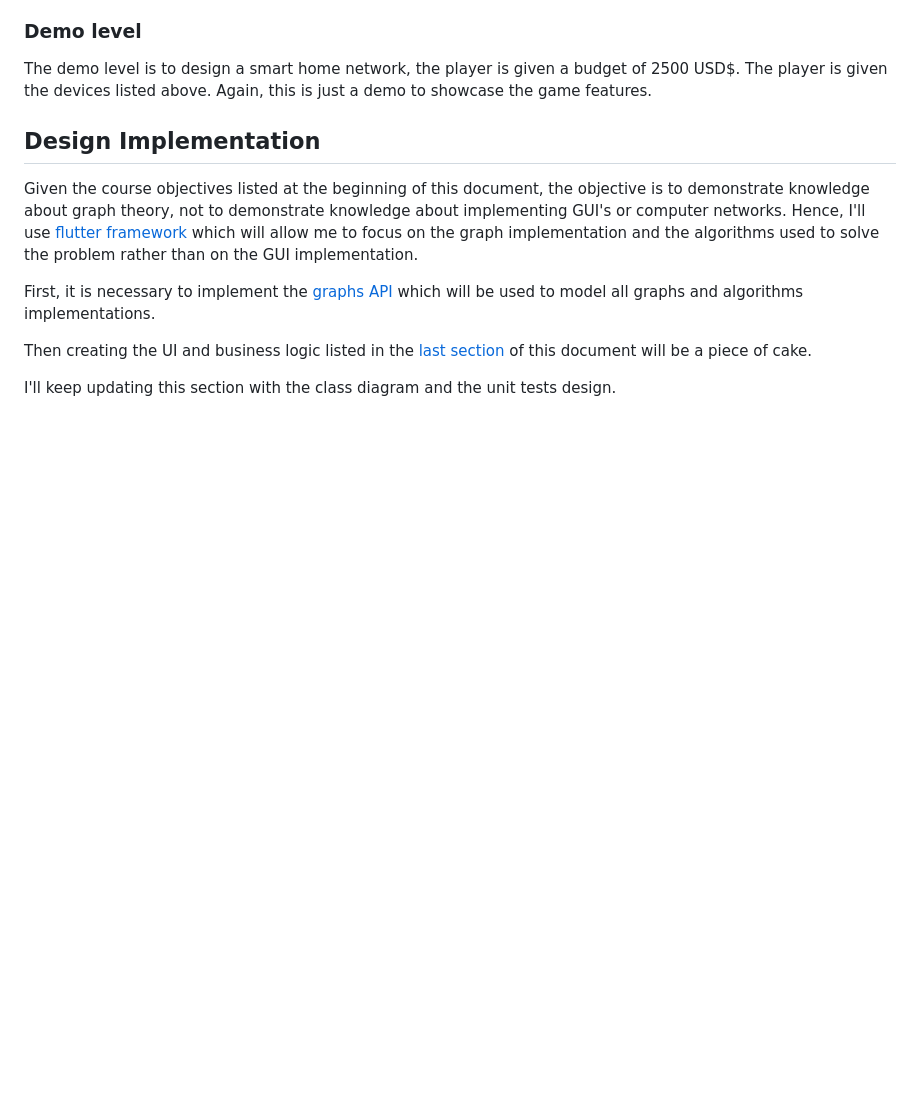
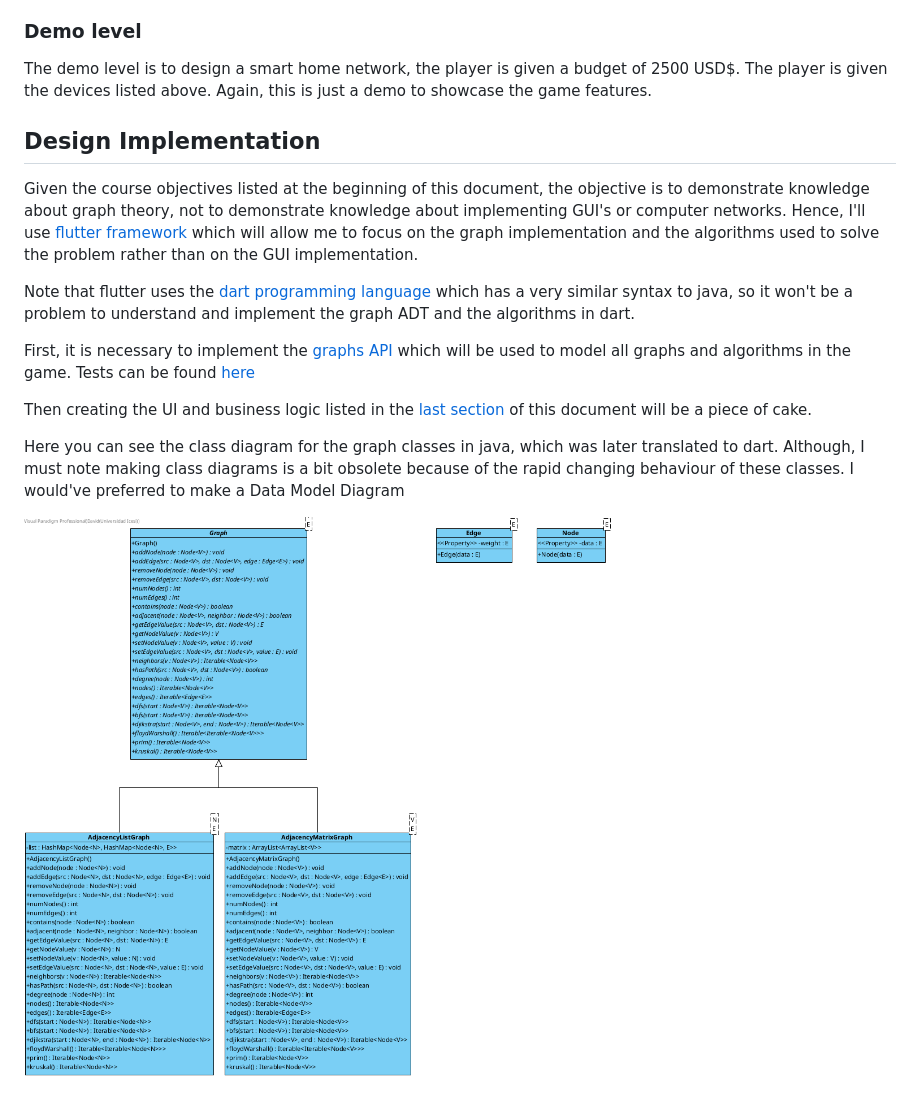
Before and after one commit to Arkantrust/network-architect, a Markdown page: docs/design.md, the part around the change. Rendered like a GitHub page; pictures changed too: docs/graphs.png (added); blank space fills up the shorter version.

Commit message:
Added class diagram and unit tests

```diff
--- a/docs/design.md
+++ b/docs/design.md
@@ -377,8 +377,12 @@ The demo level is to design a smart home network, the player is given a budget o
 
 Given the course objectives listed at the beginning of this document, the objective is to demonstrate knowledge about graph theory, not to demonstrate knowledge about implementing GUI's or computer networks. Hence, I'll use [flutter framework](https://flutter.dev/) which will allow me to focus on the graph implementation and the algorithms used to solve the problem rather than on the GUI implementation.
 
-First, it is necessary to implement the [graphs API](/packages/graphs/README.md) which will be used to model all graphs and algorithms implementations.
+Note that flutter uses the [dart programming language](https://dart.dev/) which has a very similar syntax to java, so it won't be a problem to understand and implement the graph ADT and the algorithms in dart.
+
+First, it is necessary to implement the [graphs API](/packages/graphs/README.md) which will be used to model all graphs and algorithms in the game. Tests can be found [here](/packages/graphs/test/)
 
 Then creating the UI and business logic listed in the [last section](#design-sketches) of this document will be a piece of cake.
 
-I'll keep updating this section with the class diagram and the unit tests design.
+Here you can see the class diagram for the graph classes in java, which was later translated to dart. Although, I must note making class diagrams is a bit obsolete because of the rapid changing behaviour of these classes. I would've preferred to make a Data Model Diagram
+
+![Class Diagram](./graphs.png)
```
Also changed, not shown: docs/requirements.md (+2 -2 lines), docs/tests.md (deleted), 2 other files.
